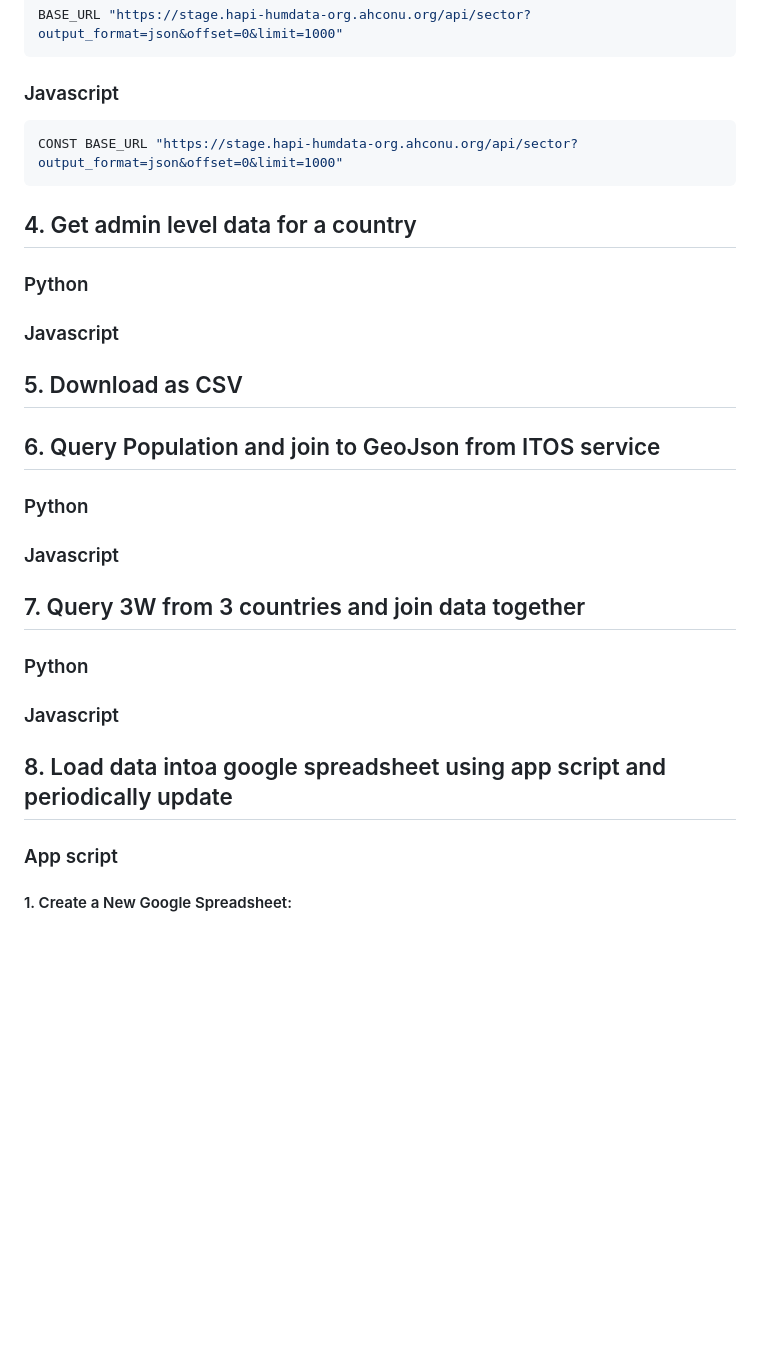
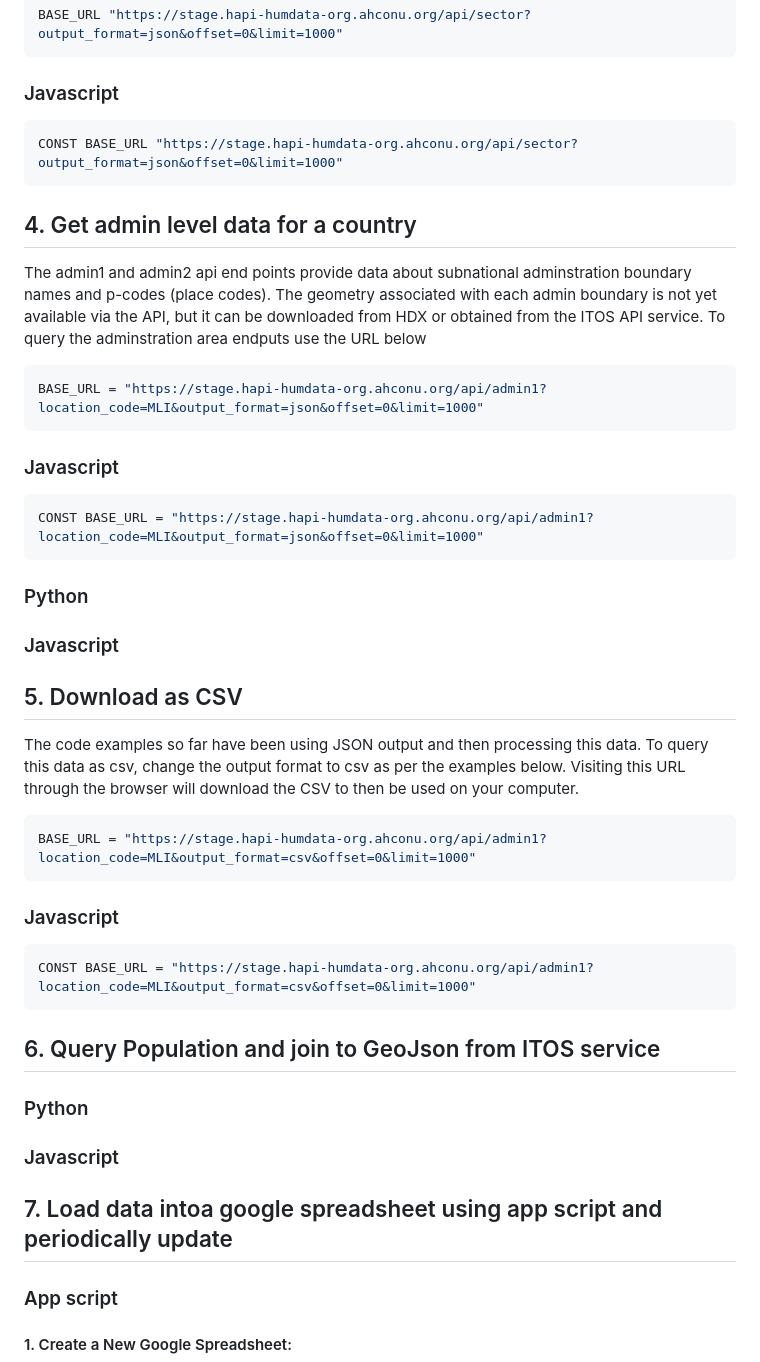
Before and after one commit to SimonbJohnson/HAPI-Code-Examples, a Markdown page: README.md, the part around the change. GitHub-like rendering; blank space fills up the shorter version.

Commit message:
adding csv and admin endpoint examples

````diff
--- a/README.md
+++ b/README.md
@@ -234,11 +234,23 @@ BASE_URL "https://stage.hapi-humdata-org.ahconu.org/api/sector?output_format=jso
 
 ### Javascript
 
-```python
+```javascript
 CONST BASE_URL "https://stage.hapi-humdata-org.ahconu.org/api/sector?output_format=json&offset=0&limit=1000"
 ```
 
 ## 4. Get admin level data for a country
+
+The admin1 and admin2 api end points provide data about subnational adminstration boundary names and p-codes (place codes). The geometry associated with each admin boundary is not yet available via the API, but it can be downloaded from HDX or obtained from the ITOS API service.  To query the adminstration area endputs use the URL below
+
+```python
+BASE_URL = "https://stage.hapi-humdata-org.ahconu.org/api/admin1?location_code=MLI&output_format=json&offset=0&limit=1000"
+```
+
+### Javascript
+
+```javascript
+CONST BASE_URL = "https://stage.hapi-humdata-org.ahconu.org/api/admin1?location_code=MLI&output_format=json&offset=0&limit=1000"
+```
 
 ### Python
 
@@ -246,19 +258,25 @@ CONST BASE_URL "https://stage.hapi-humdata-org.ahconu.org/api/sector?output_form
 
 ## 5. Download as CSV
 
+The code examples so far have been using JSON output and then processing this data. To query this data as csv, change the output format to csv as per the examples below. Visiting this URL through the browser will download the CSV to then be used on your computer.
+
+```python
+BASE_URL = "https://stage.hapi-humdata-org.ahconu.org/api/admin1?location_code=MLI&output_format=csv&offset=0&limit=1000"
+```
+
+### Javascript
+
+```javascript
+CONST BASE_URL = "https://stage.hapi-humdata-org.ahconu.org/api/admin1?location_code=MLI&output_format=csv&offset=0&limit=1000"
+```
+
 ## 6. Query Population and join to GeoJson from ITOS service
 
 ### Python
 
 ### Javascript
 
-## 7. Query 3W from 3 countries and join data together
-
-### Python
-
-### Javascript
-
-## 8. Load data intoa google spreadsheet using app script and periodically update
+## 7. Load data intoa google spreadsheet using app script and periodically update
 
 ### App script
 
````
